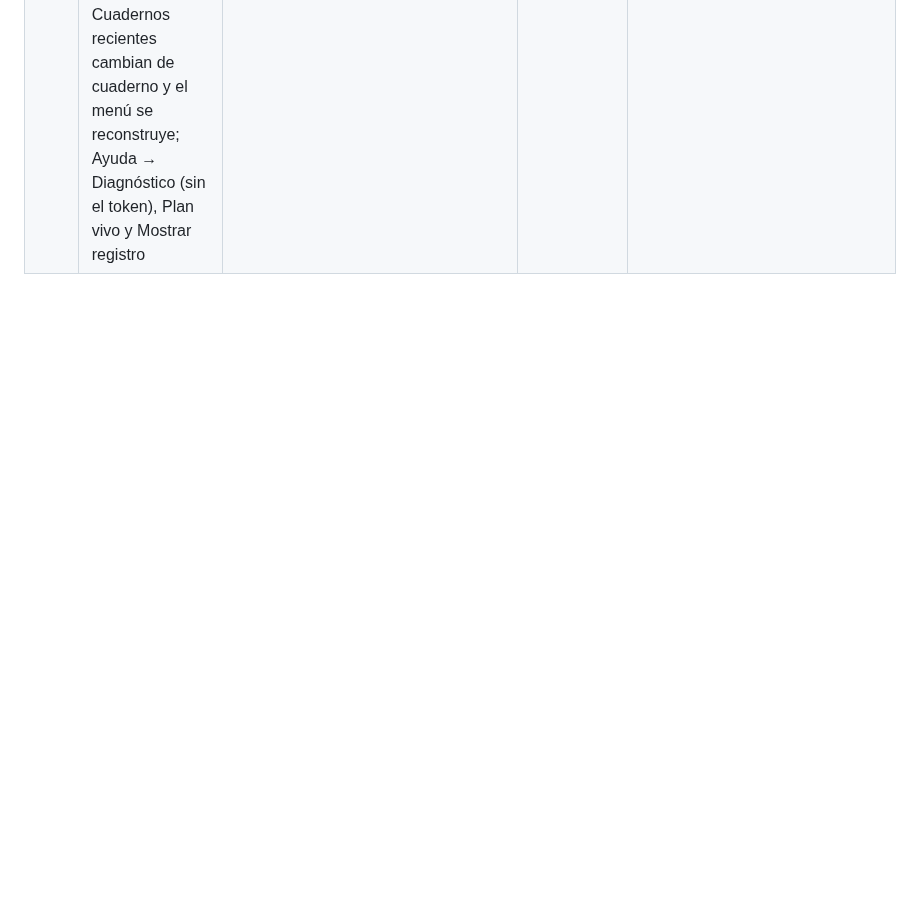
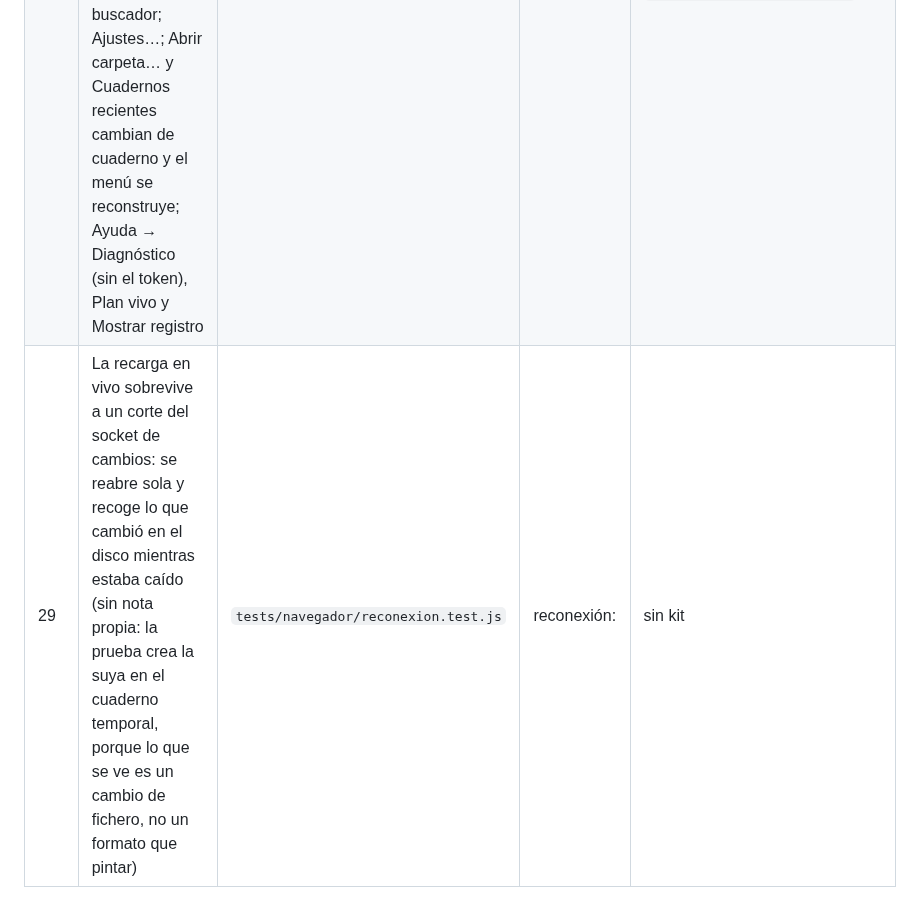
Before and after one commit to rsotor/cuaderno-app, a Markdown page: ejemplos/cuaderno-ejemplo.md, the part around the change. Drawn GitHub-style; blank space fills up the shorter version.

Commit message:
docs: caso 29 del cuaderno de ejemplo y diario del 2026-10-13 (recarga en vivo)
Co-Authored-By: Claude Opus 5.5 <noreply@anthropic.com>

```diff
--- a/ejemplos/cuaderno-ejemplo.md
+++ b/ejemplos/cuaderno-ejemplo.md
@@ -64,3 +64,4 @@ test del índice comprueba que el fichero existe y que tiene un recorrido que em
 | 26 | En la app, un enlace a otra web va al navegador del sistema (la ventana no cambia) y recargar con el editor sucio pregunta antes de descartar | `tests/electron/ventana.test.js` | la app de escritorio: | sin kit · **paso propio** (`npm run test:electron`) |
 | 27 | Abrir una carpeta en la app de escritorio: «Elegir carpeta…» (el diálogo del sistema), la carpeta en los argumentos y la de una segunda instancia; en la web no aparece el botón | `tests/electron/carpeta.test.js` | abrir carpeta en la app de escritorio: | sin kit · **paso propio** (`npm run test:electron`); lo puro, en `tests/electron-carpeta.test.js`; que en la web no hay botón, en `tests/navegador/casos.test.js` (pantalla de Cuadernos) |
 | 28 | El menú de la app de escritorio en castellano y sus atajos: Guardar (⌘S) hace el commit por `/api/guardar` (con el editor de la nota abierto, Aplicar: escribe la nota); Abrir nota…, Buscar… y Nueva tarea van al buscador; Ajustes…; Abrir carpeta… y Cuadernos recientes cambian de cuaderno y el menú se reconstruye; Ayuda → Diagnóstico (sin el token), Plan vivo y Mostrar registro | `tests/electron/menu.test.js` | el menú de la app de escritorio: | sin kit · **paso propio** (`npm run test:electron`); lo puro, en `tests/electron-menu.test.js` y `tests/electron-app.test.js` |
+| 29 | La recarga en vivo sobrevive a un corte del socket de cambios: se reabre sola y recoge lo que cambió en el disco mientras estaba caído (sin nota propia: la prueba crea la suya en el cuaderno temporal, porque lo que se ve es un cambio de fichero, no un formato que pintar) | `tests/navegador/reconexion.test.js` | reconexión: | sin kit |
```
Also changed, not shown: docs/planes/plan-vivo.md (+4 -0 lines).
